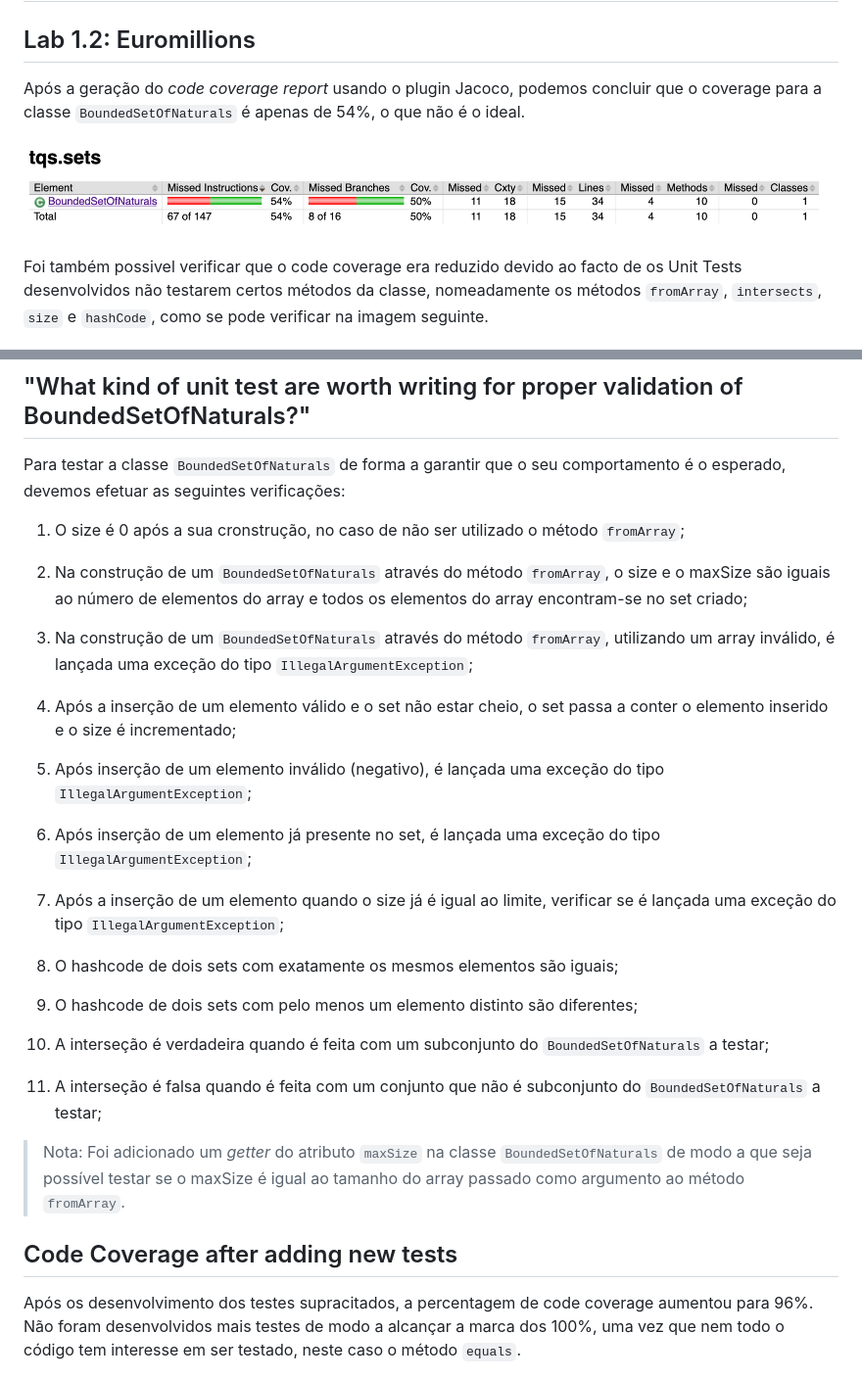
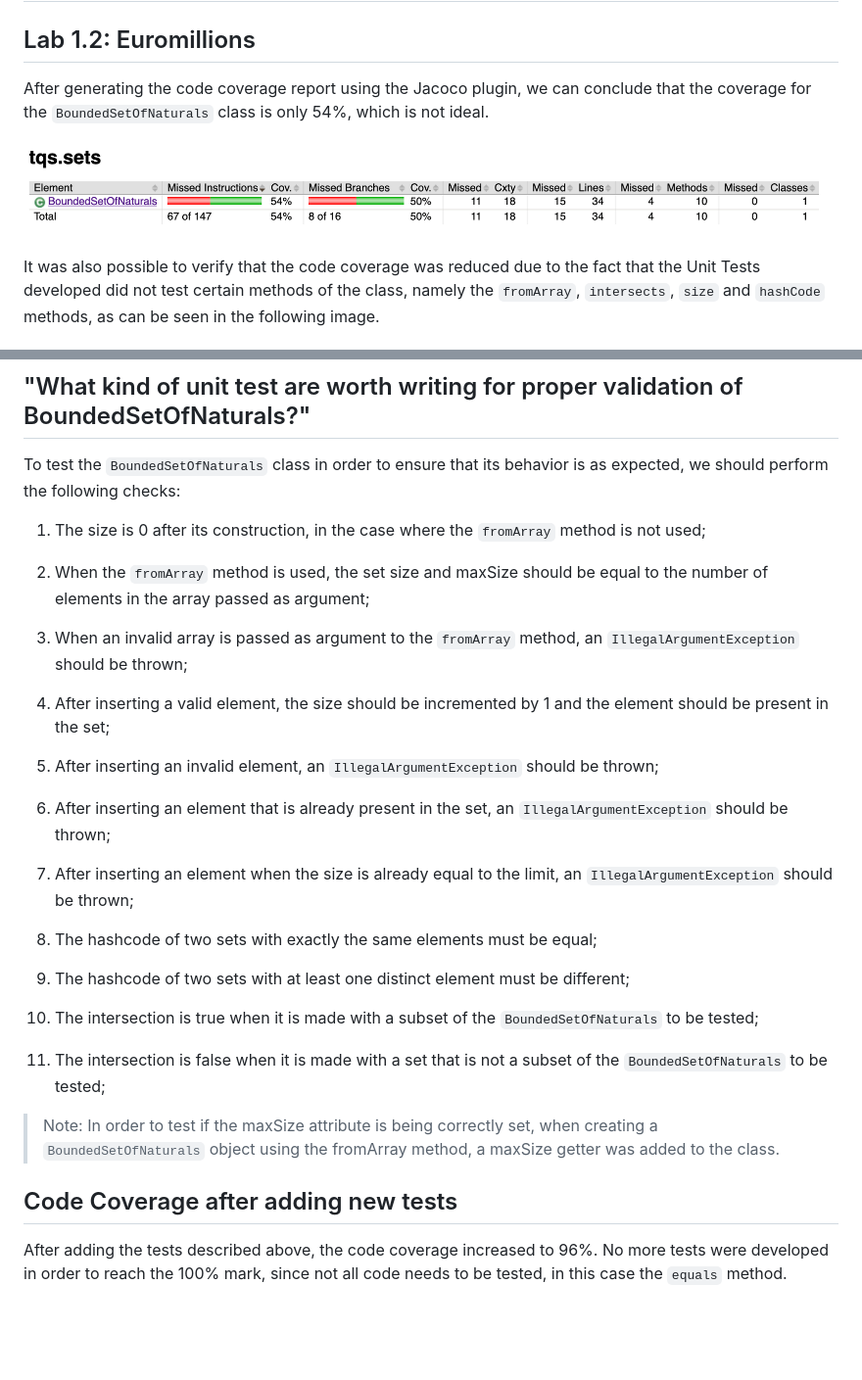
Before and after one commit to pedro535/TQS_102778, a Markdown page: lab1/README.md, 2 parts joined by grey strips. Shown at 98% size. Drawn GitHub-style; blank space fills up the shorter version.

```diff
--- a/lab1/README.md
+++ b/lab1/README.md
@@ -2,11 +2,11 @@
 
 ## Lab 1.2: Euromillions
 
-Após a geração do *code coverage report* usando o plugin Jacoco, podemos concluir que o coverage para a classe `BoundedSetOfNaturals` é apenas de 54%, o que não é o ideal.
+After generating the code coverage report using the Jacoco plugin, we can conclude that the coverage for the `BoundedSetOfNaturals` class is only 54%, which is not ideal.
 
 ![Code coverage](./images/code_coverage_before_1.png)
 
-Foi também possivel verificar que o code coverage era reduzido devido ao facto de os Unit Tests desenvolvidos não testarem certos métodos da classe, nomeadamente os métodos `fromArray`, `intersects`, `size` e `hashCode`, como se pode verificar na imagem seguinte.
+It was also possible to verify that the code coverage was reduced due to the fact that the Unit Tests developed did not test certain methods of the class, namely the `fromArray`, `intersects`, `size` and `hashCode` methods, as can be seen in the following image.
 
 ![Code coverage details](./images/code_coverage_before_2.png)
 
@@ -14,37 +14,37 @@ Foi também possivel verificar que o code coverage era reduzido devido ao facto
 
 ## "What kind of unit test are worth writing for proper validation of BoundedSetOfNaturals?"
 
-Para testar a classe `BoundedSetOfNaturals` de forma a garantir que o seu comportamento é o esperado, devemos efetuar as seguintes verificações:
+To test the `BoundedSetOfNaturals` class in order to ensure that its behavior is as expected, we should perform the following checks:
 
-1. O size é 0 após a sua cronstrução, no caso de não ser utilizado o método `fromArray`;
+1. The size is 0 after its construction, in the case where the `fromArray` method is not used;
 
-2. Na construção de um `BoundedSetOfNaturals` através do método `fromArray`, o size e o maxSize são iguais ao número de elementos do array e todos os elementos do array encontram-se no set criado;
+2. When the `fromArray` method is used, the set size and maxSize should be equal to the number of elements in the array passed as argument;
 
-3. Na construção de um `BoundedSetOfNaturals` através do método `fromArray`, utilizando um array inválido, é lançada uma exceção do tipo `IllegalArgumentException`;
+3. When an invalid array is passed as argument to the `fromArray` method, an `IllegalArgumentException` should be thrown;
 
-4. Após a inserção de um elemento válido e o set não estar cheio, o set passa a conter o elemento inserido e o size é incrementado;
+4. After inserting a valid element, the size should be incremented by 1 and the element should be present in the set;
 
-5. Após inserção de um elemento inválido (negativo), é lançada uma exceção do tipo `IllegalArgumentException`;
+5. After inserting an invalid element, an `IllegalArgumentException` should be thrown;
 
-6. Após inserção de um elemento já presente no set, é lançada uma exceção do tipo `IllegalArgumentException`;
+6. After inserting an element that is already present in the set, an `IllegalArgumentException` should be thrown;
 
-7. Após a inserção de um elemento quando o size já é igual ao limite, verificar se é lançada uma exceção do tipo `IllegalArgumentException`;
+7. After inserting an element when the size is already equal to the limit, an `IllegalArgumentException` should be thrown;
 
-8. O hashcode de dois sets com exatamente os mesmos elementos são iguais;
+8. The hashcode of two sets with exactly the same elements must be equal;
 
-9. O hashcode de dois sets com pelo menos um elemento distinto são diferentes;
+9. The hashcode of two sets with at least one distinct element must be different;
 
-10. A interseção é verdadeira quando é feita com um subconjunto do `BoundedSetOfNaturals` a testar;
+10. The intersection is true when it is made with a subset of the `BoundedSetOfNaturals` to be tested;
 
-11. A interseção é falsa quando é feita com um conjunto que não é subconjunto do `BoundedSetOfNaturals` a testar;
+11. The intersection is false when it is made with a set that is not a subset of the `BoundedSetOfNaturals` to be tested;
 
-> Nota: Foi adicionado um *getter* do atributo `maxSize` na classe `BoundedSetOfNaturals` de modo a que seja possível testar se o maxSize é igual ao tamanho do array passado como argumento ao método `fromArray`.
+> Note: In order to test if the maxSize attribute is being correctly set, when creating a `BoundedSetOfNaturals` object using the fromArray method, a maxSize getter was added to the class.
 
 </br>
 
 ## Code Coverage after adding new tests
 
-Após os desenvolvimento dos testes supracitados, a percentagem de code coverage aumentou para 96%. Não foram desenvolvidos mais testes de modo a alcançar a marca dos 100%, uma vez que nem todo o código tem interesse em ser testado, neste caso o método `equals`.
+After adding the tests described above, the code coverage increased to 96%. No more tests were developed in order to reach the 100% mark, since not all code needs to be tested, in this case the `equals` method.
 
 ![Code coverage](./images/code_coverage_after_1.png)
 
```
Also changed, not shown: other parts of lab1/README.md (+55 -1 lines).
